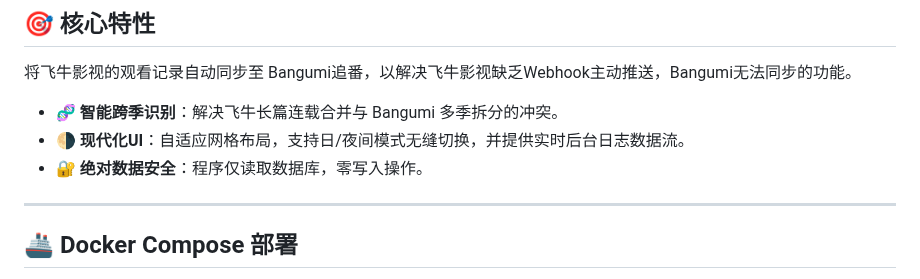
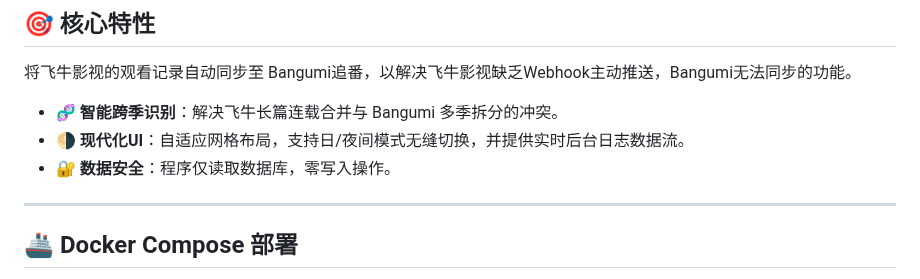
Before and after one commit to wabisabi525/fn-bangumi-sync, a Markdown page: README.md, the part around the change. Drawn GitHub-style.

```diff
--- a/README.md
+++ b/README.md
@@ -13,7 +13,7 @@
 
 * 🧬 **智能跨季识别**：解决飞牛长篇连载合并与 Bangumi 多季拆分的冲突。
 * 🌗 **现代化UI**：自适应网格布局，支持日/夜间模式无缝切换，并提供实时后台日志数据流。
-* 🔐 **绝对数据安全**：程序仅读取数据库，零写入操作。
+* 🔐 **数据安全**：程序仅读取数据库，零写入操作。
 
 ---
 
```
